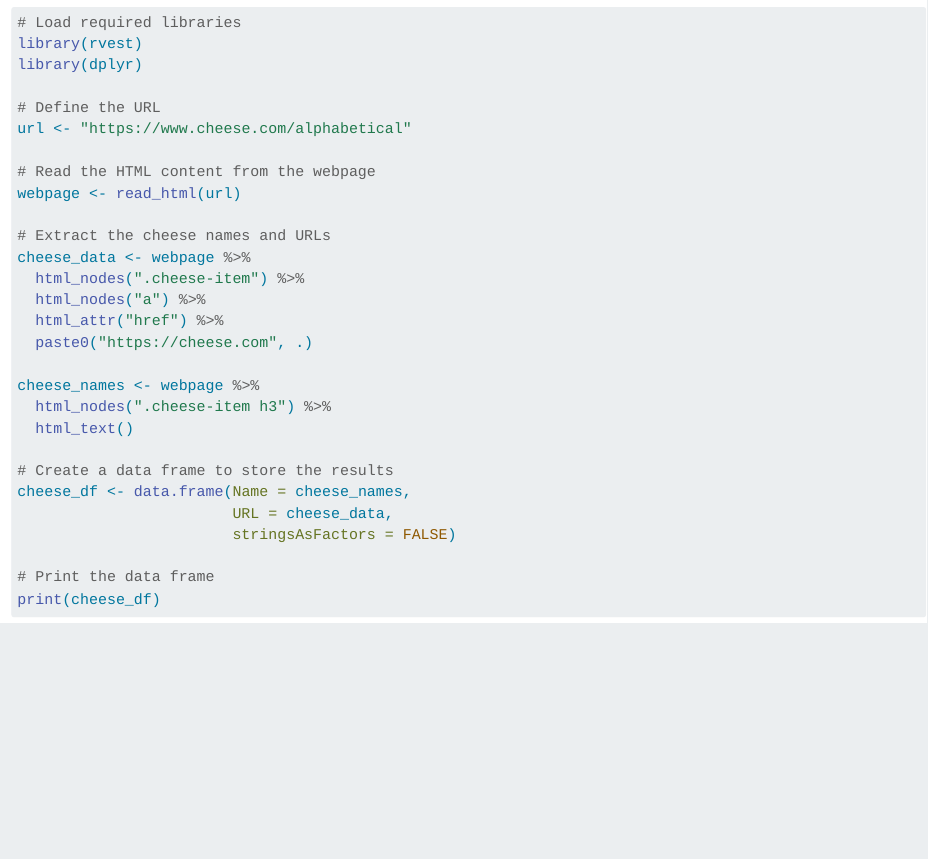
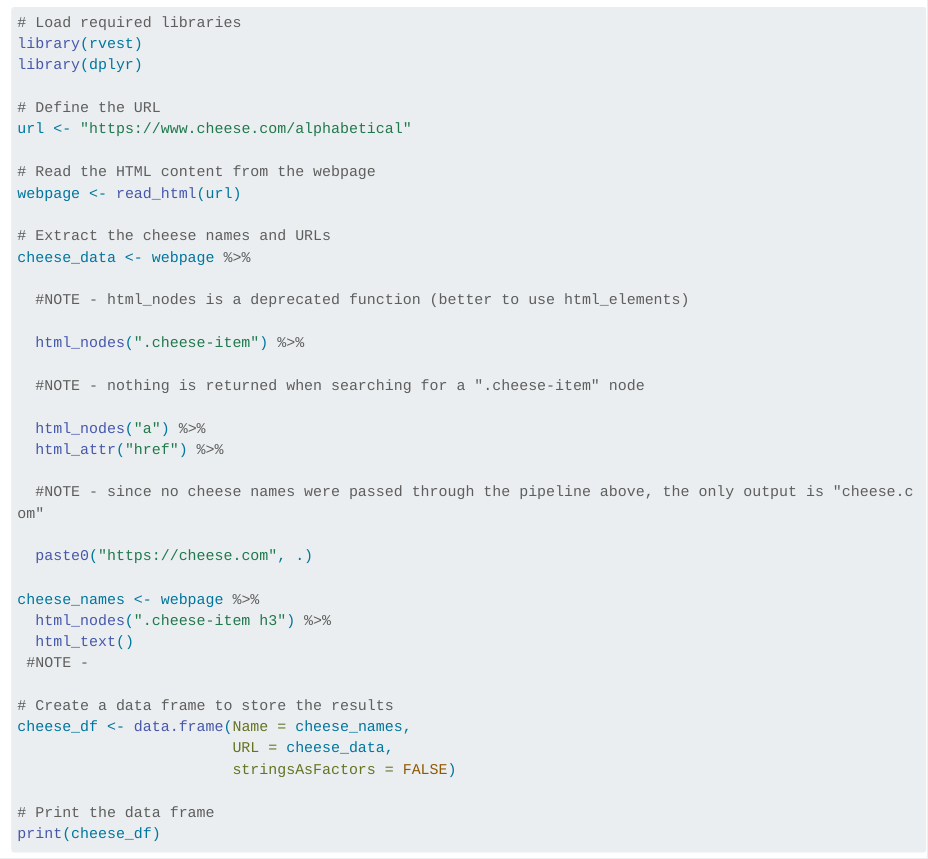
Before and after one commit to nmgreenfield/lab-8, a Quarto document (lab-8.qmd): the page in a window 1100 px wide, from 1420 px down. Rendered offline with R 4.5, knitr and Pandoc in place of Quarto, with nearby package versions; some code elsewhere in the file could not run offline; long lines of code are wrapped.

Commit message:
code checking

```diff
--- a/lab-8.qmd
+++ b/lab-8.qmd
@@ -83,14 +83,24 @@ webpage <- read_html(url)
 
 # Extract the cheese names and URLs
 cheese_data <- webpage %>%
+
+  #NOTE - html_nodes is a deprecated function (better to use html_elements)
+
   html_nodes(".cheese-item") %>%
+
+  #NOTE - nothing is returned when searching for a ".cheese-item" node
+
   html_nodes("a") %>%
   html_attr("href") %>%
+
+  #NOTE - since no cheese names were passed through the pipeline above, the only output is "cheese.com"
+
   paste0("https://cheese.com", .)
 
 cheese_names <- webpage %>%
   html_nodes(".cheese-item h3") %>%
   html_text()
+ #NOTE -
 
 # Create a data frame to store the results
 cheese_df <- data.frame(Name = cheese_names,
```
